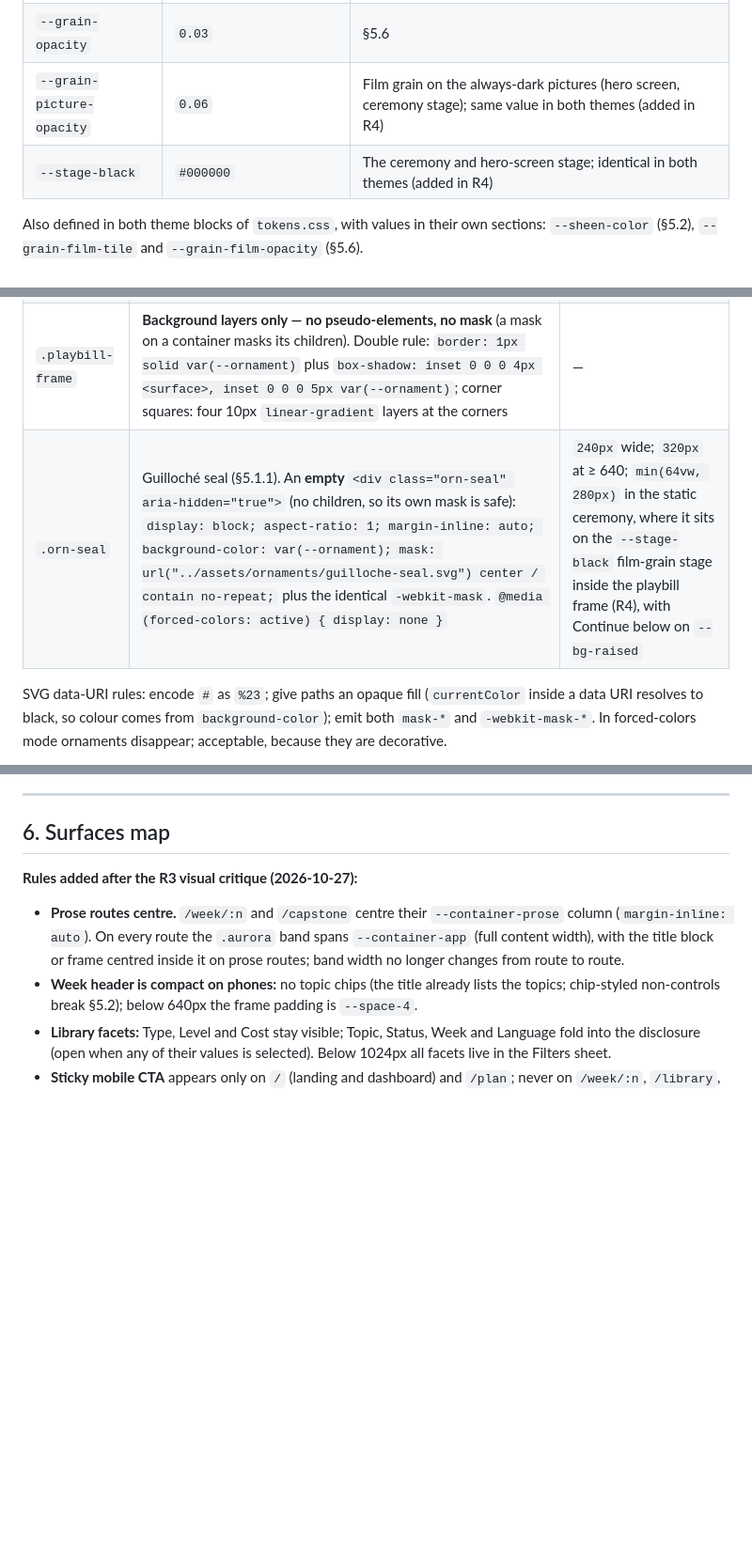
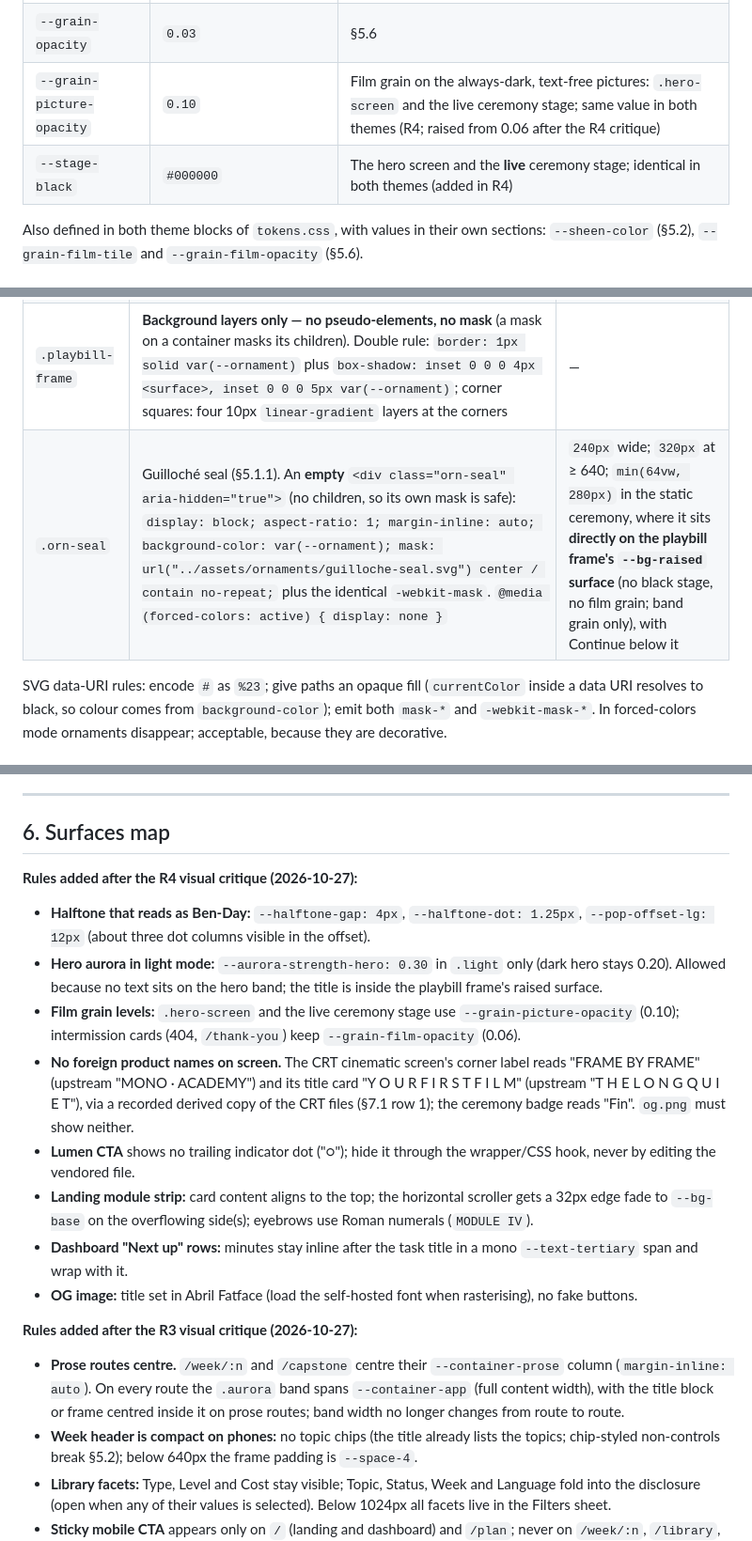
Before and after one commit to man-of-code/framebyframe, a Markdown page: docs/design-system.md, 3 parts joined by grey strips. Shown at 94% size. Rendered like a GitHub page; blank space fills up the shorter version.

Commit message:
docs: spec rules from the R4 visual critique
Co-Authored-By: Claude Opus 5.5 <noreply@anthropic.com>

```diff
--- a/docs/design-system.md
+++ b/docs/design-system.md
@@ -75,8 +75,8 @@ There is **no pop cyan**: it would sit next to action teal and read as a link.
 | `--pop-shadow-color` | `#F2E8D5` | Offset shadows: paper "misregistration" on ink |
 | `--ornament` | `#7A6C93` | Rules, frames, fleurons (= `--border-strong`) |
 | `--grain-opacity` | `0.03` | §5.6 |
-| `--grain-picture-opacity` | `0.06` | Film grain on the always-dark pictures (hero screen, ceremony stage); same value in both themes (added in R4) |
-| `--stage-black` | `#000000` | The ceremony and hero-screen stage; identical in both themes (added in R4) |
+| `--grain-picture-opacity` | `0.10` | Film grain on the always-dark, text-free pictures: `.hero-screen` and the live ceremony stage; same value in both themes (R4; raised from 0.06 after the R4 critique) |
+| `--stage-black` | `#000000` | The hero screen and the **live** ceremony stage; identical in both themes (added in R4) |
 
 Also defined in both theme blocks of `tokens.css`, with values in their own sections: `--sheen-color` (§5.2), `--grain-film-tile` and `--grain-film-opacity` (§5.6).
 
@@ -310,7 +310,7 @@ Ornaments are **CSS utilities**. They cost zero JS and are invisible to assistiv
 | `.orn-rule-double` | `border-top` + `border-bottom`, 1px each, `height: 3px` between | 5px |
 | `.orn-rule-diamond` | A `linear-gradient` hairline as background, plus a centred 7px diamond drawn as a rotated square on the element's own `::before` (a stretched mask would distort the diamond) | 9px |
 | `.playbill-frame` | **Background layers only — no pseudo-elements, no mask** (a mask on a container masks its children). Double rule: `border: 1px solid var(--ornament)` plus `box-shadow: inset 0 0 0 4px <surface>, inset 0 0 0 5px var(--ornament)`; corner squares: four 10px `linear-gradient` layers at the corners | — |
-| `.orn-seal` | Guilloché seal (§5.1.1). An **empty** `<div class="orn-seal" aria-hidden="true">` (no children, so its own mask is safe): `display: block; aspect-ratio: 1; margin-inline: auto; background-color: var(--ornament); mask: url("../assets/ornaments/guilloche-seal.svg") center / contain no-repeat;` plus the identical `-webkit-mask`. `@media (forced-colors: active) { display: none }` | `240px` wide; `320px` at ≥ 640; `min(64vw, 280px)` in the static ceremony, where it sits on the `--stage-black` film-grain stage inside the playbill frame (R4), with Continue below on `--bg-raised` |
+| `.orn-seal` | Guilloché seal (§5.1.1). An **empty** `<div class="orn-seal" aria-hidden="true">` (no children, so its own mask is safe): `display: block; aspect-ratio: 1; margin-inline: auto; background-color: var(--ornament); mask: url("../assets/ornaments/guilloche-seal.svg") center / contain no-repeat;` plus the identical `-webkit-mask`. `@media (forced-colors: active) { display: none }` | `240px` wide; `320px` at ≥ 640; `min(64vw, 280px)` in the static ceremony, where it sits **directly on the playbill frame's `--bg-raised` surface** (no black stage, no film grain; band grain only), with Continue below it |
 
 SVG data-URI rules: encode `#` as `%23`; give paths an opaque fill (`currentColor` inside a data URI resolves to black, so colour comes from `background-color`); emit both `mask-*` and `-webkit-mask-*`. In forced-colors mode ornaments disappear; acceptable, because they are decorative.
 
@@ -485,6 +485,16 @@ Rules:
 
 ## 6. Surfaces map
 
+**Rules added after the R4 visual critique (2026-10-27):**
+- **Halftone that reads as Ben-Day:** `--halftone-gap: 4px`, `--halftone-dot: 1.25px`, `--pop-offset-lg: 12px` (about three dot columns visible in the offset).
+- **Hero aurora in light mode:** `--aurora-strength-hero: 0.30` in `.light` only (dark hero stays 0.20). Allowed because no text sits on the hero band; the title is inside the playbill frame's raised surface.
+- **Film grain levels:** `.hero-screen` and the live ceremony stage use `--grain-picture-opacity` (0.10); intermission cards (404, `/thank-you`) keep `--grain-film-opacity` (0.06).
+- **No foreign product names on screen.** The CRT cinematic screen's corner label reads "FRAME BY FRAME" (upstream "MONO · ACADEMY") and its title card "Y O U R   F I R S T   F I L M" (upstream "T H E   L O N G   Q U I E T"), via a recorded derived copy of the CRT files (§7.1 row 1); the ceremony badge reads "Fin". `og.png` must show neither.
+- **Lumen CTA** shows no trailing indicator dot ("○"); hide it through the wrapper/CSS hook, never by editing the vendored file.
+- **Landing module strip:** card content aligns to the top; the horizontal scroller gets a 32px edge fade to `--bg-base` on the overflowing side(s); eyebrows use Roman numerals (`MODULE IV`).
+- **Dashboard "Next up" rows:** minutes stay inline after the task title in a mono `--text-tertiary` span and wrap with it.
+- **OG image:** title set in Abril Fatface (load the self-hosted font when rasterising), no fake buttons.
+
 **Rules added after the R3 visual critique (2026-10-27):**
 - **Prose routes centre.** `/week/:n` and `/capstone` centre their `--container-prose` column (`margin-inline: auto`). On every route the `.aurora` band spans `--container-app` (full content width), with the title block or frame centred inside it on prose routes; band width no longer changes from route to route.
 - **Week header is compact on phones:** no topic chips (the title already lists the topics; chip-styled non-controls break §5.2); below 640px the frame padding is `--space-4`.
```
